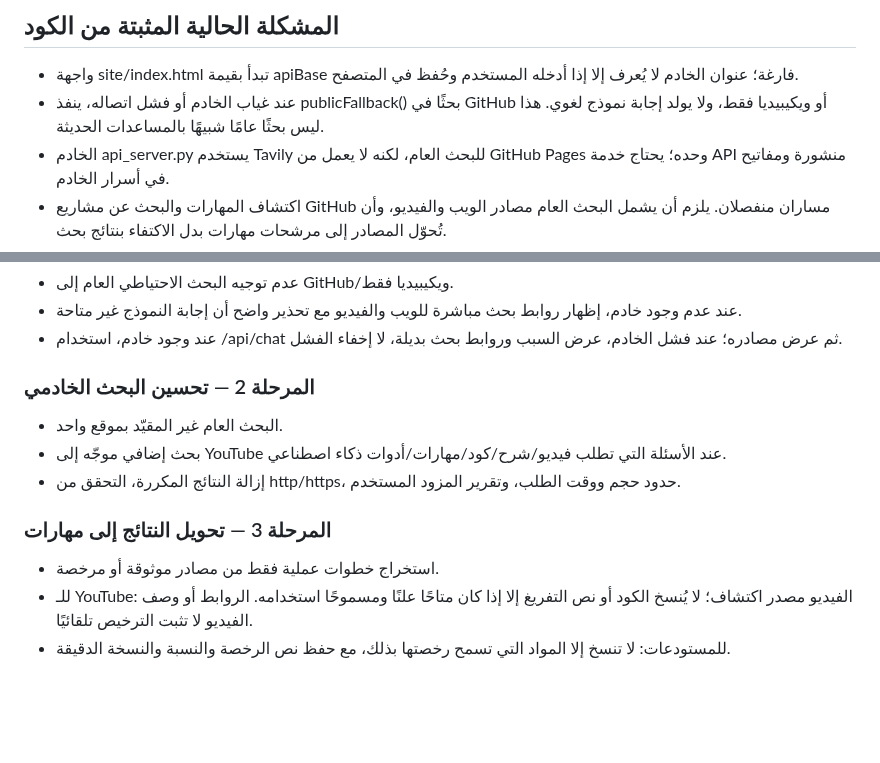
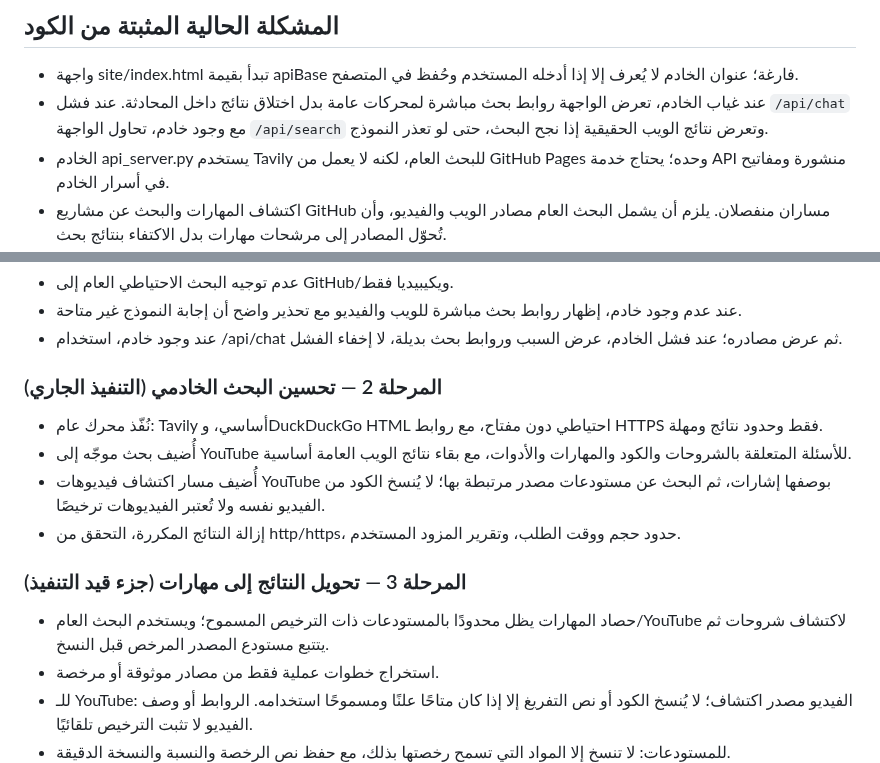
Before and after one commit to norejaberahmed-design/ai-project-scout, a Markdown page: IMPLEMENTATION_ROADMAP.md, 2 parts joined by grey strips. Rendered like a GitHub page; blank space fills up the shorter version.

Commit message:
docs: update focused roadmap with implemented web and video discovery

```diff
--- a/IMPLEMENTATION_ROADMAP.md
+++ b/IMPLEMENTATION_ROADMAP.md
@@ -5,7 +5,7 @@
 
 ## المشكلة الحالية المثبتة من الكود
 - واجهة site/index.html تبدأ بقيمة apiBase فارغة؛ عنوان الخادم لا يُعرف إلا إذا أدخله المستخدم وحُفظ في المتصفح.
-- عند غياب الخادم أو فشل اتصاله، ينفذ publicFallback() بحثًا في GitHub أو ويكيبيديا فقط، ولا يولد إجابة نموذج لغوي. هذا ليس بحثًا عامًا شبيهًا بالمساعدات الحديثة.
+- عند غياب الخادم، تعرض الواجهة روابط بحث مباشرة لمحركات عامة بدل اختلاق نتائج داخل المحادثة. عند فشل `/api/chat` مع وجود خادم، تحاول الواجهة `/api/search` وتعرض نتائج الويب الحقيقية إذا نجح البحث، حتى لو تعذر النموذج.
 - الخادم api_server.py يستخدم Tavily للبحث العام، لكنه لا يعمل من GitHub Pages وحده؛ يحتاج خدمة API منشورة ومفاتيح في أسرار الخادم.
 - اكتشاف المهارات والبحث عن مشاريع GitHub مساران منفصلان. يلزم أن يشمل البحث العام مصادر الويب والفيديو، وأن تُحوّل المصادر إلى مرشحات مهارات بدل الاكتفاء بنتائج بحث.
 
@@ -23,12 +23,14 @@
 - عند عدم وجود خادم، إظهار روابط بحث مباشرة للويب والفيديو مع تحذير واضح أن إجابة النموذج غير متاحة.
 - عند وجود خادم، استخدام /api/chat ثم عرض مصادره؛ عند فشل الخادم، عرض السبب وروابط بحث بديلة، لا إخفاء الفشل.
 
-### المرحلة 2 — تحسين البحث الخادمي
-- البحث العام غير المقيّد بموقع واحد.
-- بحث إضافي موجّه إلى YouTube عند الأسئلة التي تطلب فيديو/شرح/كود/مهارات/أدوات ذكاء اصطناعي.
+### المرحلة 2 — تحسين البحث الخادمي (التنفيذ الجاري)
+- نُفّذ محرك عام: Tavily أساسي، وDuckDuckGo HTML احتياطي دون مفتاح، مع روابط HTTPS فقط وحدود نتائج ومهلة.
+- أُضيف بحث موجّه إلى YouTube للأسئلة المتعلقة بالشروحات والكود والمهارات والأدوات، مع بقاء نتائج الويب العامة أساسية.
+- أُضيف مسار اكتشاف فيديوهات YouTube بوصفها إشارات، ثم البحث عن مستودعات مصدر مرتبطة بها؛ لا يُنسخ الكود من الفيديو نفسه ولا تُعتبر الفيديوهات ترخيصًا.
 - إزالة النتائج المكررة، التحقق من http/https، حدود حجم ووقت الطلب، وتقرير المزود المستخدم.
 
-### المرحلة 3 — تحويل النتائج إلى مهارات
+### المرحلة 3 — تحويل النتائج إلى مهارات (جزء قيد التنفيذ)
+- حصاد المهارات يظل محدودًا بالمستودعات ذات الترخيص المسموح؛ ويستخدم البحث العام/YouTube لاكتشاف شروحات ثم يتتبع مستودع المصدر المرخص قبل النسخ.
 - استخراج خطوات عملية فقط من مصادر موثوقة أو مرخصة.
 - للـ YouTube: الفيديو مصدر اكتشاف؛ لا يُنسخ الكود أو نص التفريغ إلا إذا كان متاحًا علنًا ومسموحًا استخدامه. الروابط أو وصف الفيديو لا تثبت الترخيص تلقائيًا.
 - للمستودعات: لا تنسخ إلا المواد التي تسمح رخصتها بذلك، مع حفظ نص الرخصة والنسبة والنسخة الدقيقة.
```
